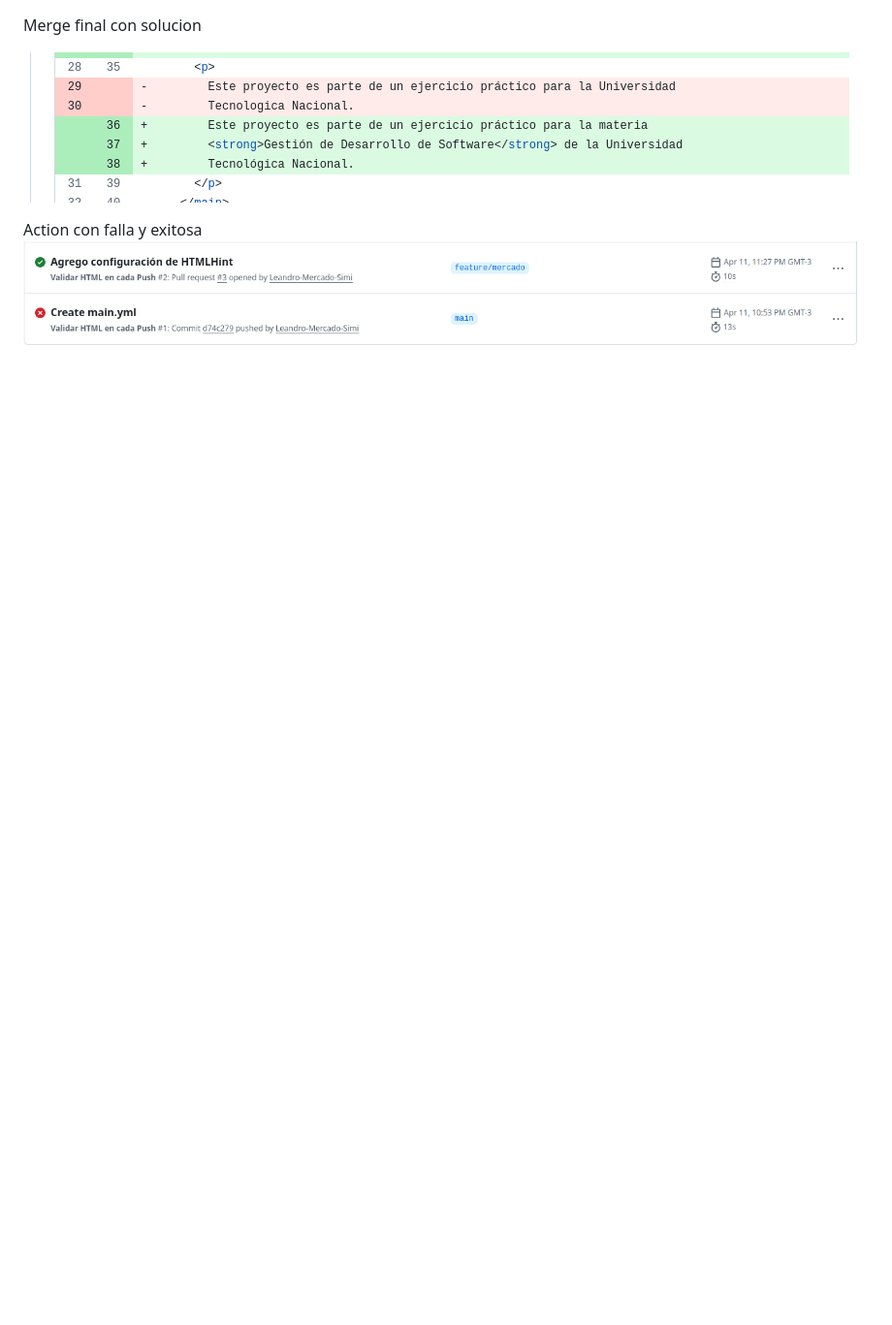
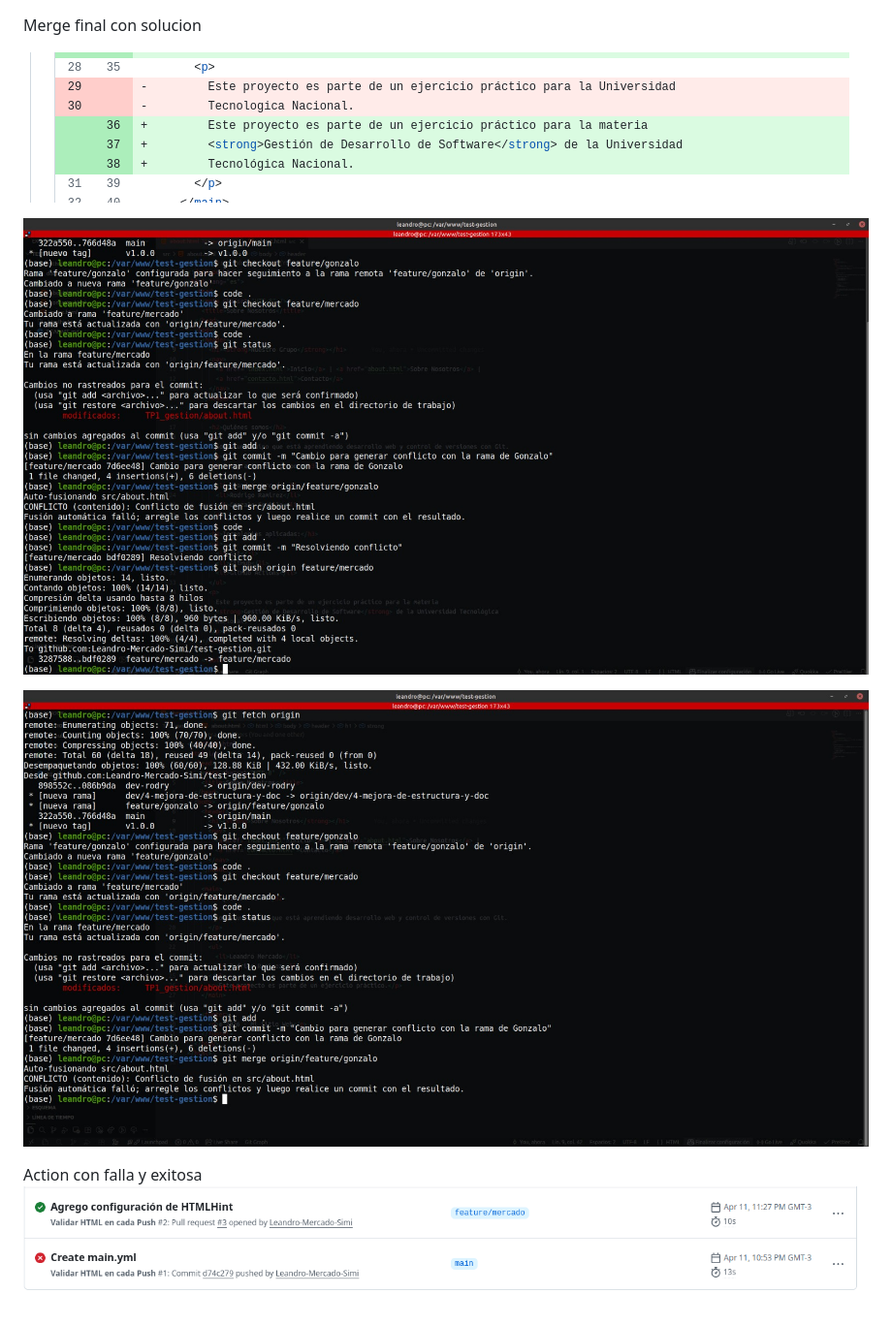
Before and after one commit to Leandro-Mercado-Simi/test-gestion, a Markdown page: README.md, the part around one of its changes. Shown at 97% size. Rendered like a GitHub page; pictures changed too: docs/conflicto-1.jpeg (added), docs/conflicto-2.jpeg (added); blank space fills up the shorter version.

Commit message:
feature: añadidas mas capturas de resolucion de conflictos

```diff
--- a/README.md
+++ b/README.md
@@ -22,6 +24,10 @@ Resolucion de Conflictos:
 Merge final con solucion
 
-![Conflicto 2](docs/resolucion-conflicto-2.png)
+![Conflicto 1](docs/resolucion-conflicto-2.png)
+
+![Conflicto 2](docs/conflicto-1.jpeg)
+
+![Conflicto 2](docs/conflicto-2.jpeg)
 
 Action con falla y exitosa
 ![Action](docs/actions.png)
```
Also changed, not shown: other parts of README.md (+3 -1 lines), docs/conflicto-3.jpeg (added).
